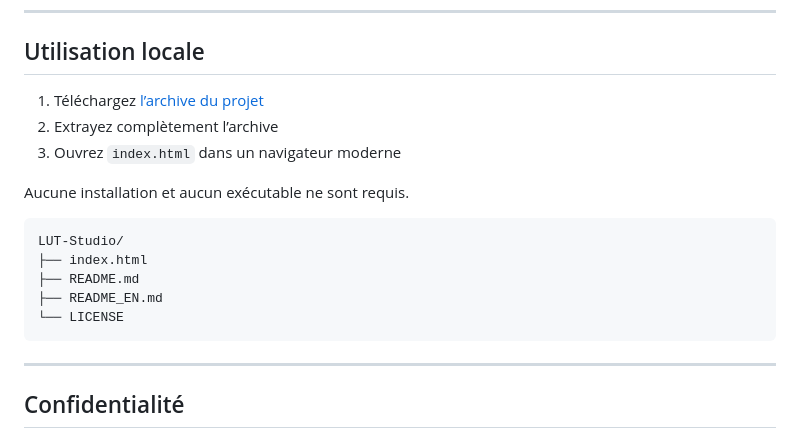
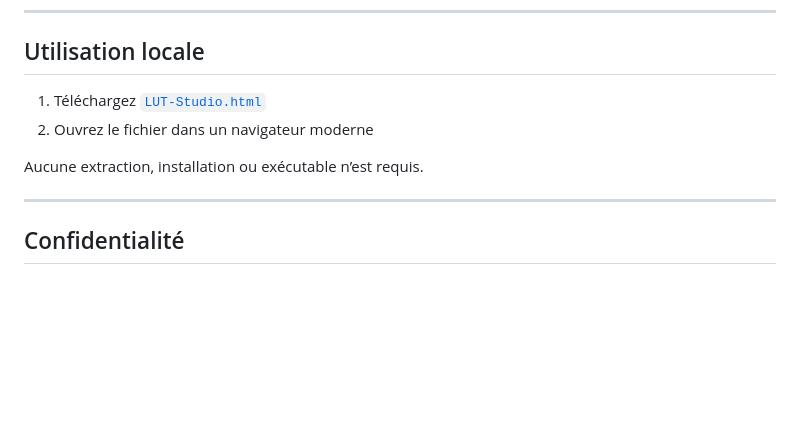
Before and after one commit to GaLeX-Le-Penguin/LUT-Studio, a Markdown page: README.md, the part around one of its changes. Drawn GitHub-style; blank space fills up the shorter version.

Commit message:
Ajouter le téléchargement direct de la release

````diff
--- a/README.md
+++ b/README.md
@@ -71,19 +73,10 @@ Ouvrez [LUT Studio sur GitHub Pages](https://galex-le-penguin.github.io/LUT-Stud
 
 ## Utilisation locale
 
-1. Téléchargez [l’archive du projet](https://github.com/GaLeX-Le-Penguin/LUT-Studio/archive/refs/heads/main.zip)
-2. Extrayez complètement l’archive
-3. Ouvrez `index.html` dans un navigateur moderne
+1. Téléchargez [`LUT-Studio.html`](https://github.com/GaLeX-Le-Penguin/LUT-Studio/releases/latest/download/LUT-Studio.html)
+2. Ouvrez le fichier dans un navigateur moderne
 
-Aucune installation et aucun exécutable ne sont requis.
-
-```text
-LUT-Studio/
-├── index.html
-├── README.md
-├── README_EN.md
-└── LICENSE
-```
+Aucune extraction, installation ou exécutable n’est requis.
 
 ---
 
````
Also changed, not shown: other parts of README.md (+4 -2 lines).
